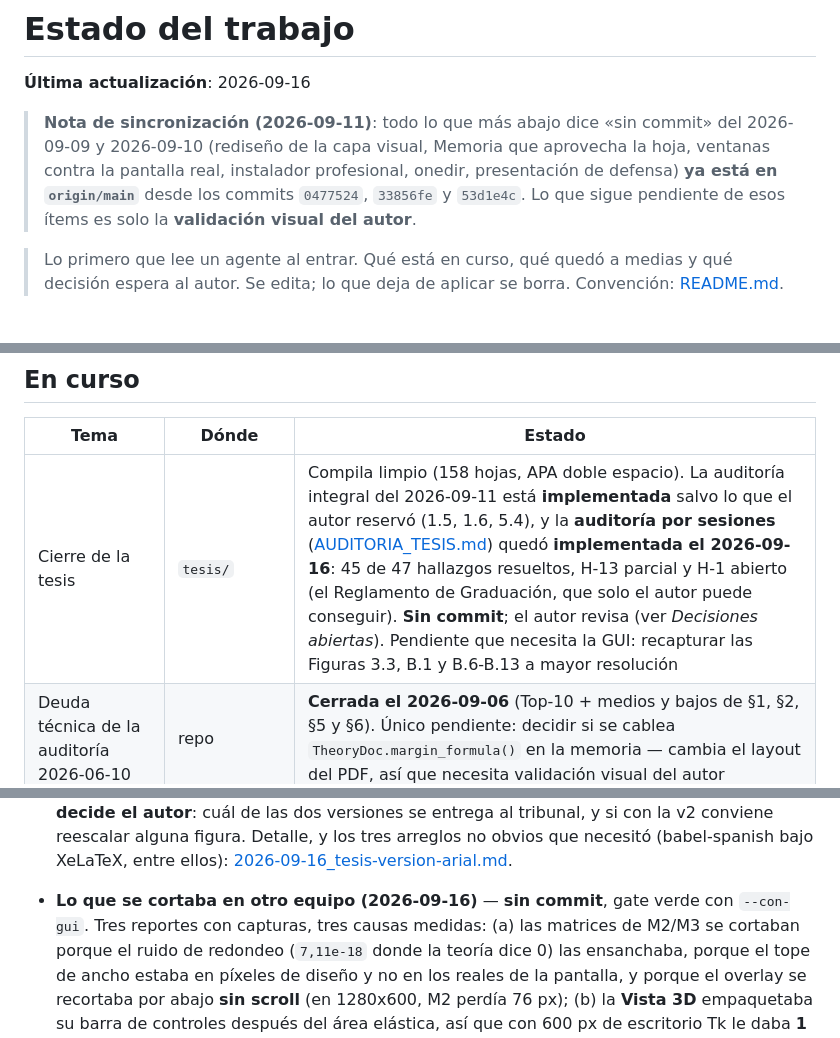
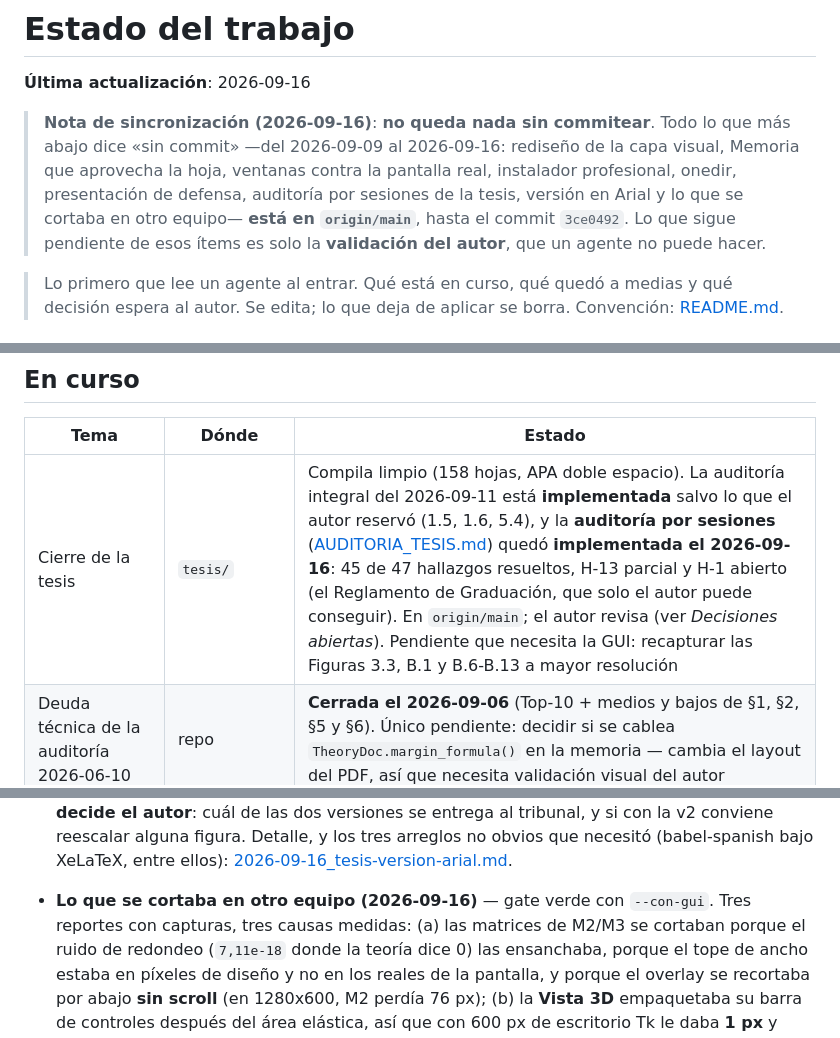
Before and after one commit to Sucullani/SoftwareED, a Markdown page: docs/notas/ESTADO.md, 3 parts joined by grey strips. Drawn GitHub-style.

Commit message:
ESTADO: ya no queda nada sin commitear
La nota de sincronizacion pasa a cubrir del 09-09 al 09-16 y se retiran las
cuatro menciones de "sin commit" del 16 (auditoria por sesiones, lo que se
cortaba en otro equipo y la tabla de En curso), que dejaron de ser ciertas al
subir todo a origin/main. Lo que sigue pendiente de esos items es solo la
validacion del autor.

Co-Authored-By: Claude Opus 5 (1M context) <noreply@anthropic.com>

```diff
--- a/docs/notas/ESTADO.md
+++ b/docs/notas/ESTADO.md
@@ -2,11 +2,12 @@
 
 **Última actualización**: 2026-09-16
 
-> **Nota de sincronización (2026-09-11)**: todo lo que más abajo dice «sin commit» del
-> 2026-09-09 y 2026-09-10 (rediseño de la capa visual, Memoria que aprovecha la hoja,
-> ventanas contra la pantalla real, instalador profesional, onedir, presentación de defensa)
-> **ya está en `origin/main`** desde los commits `0477524`, `33856fe` y `53d1e4c`. Lo que
-> sigue pendiente de esos ítems es solo la **validación visual del autor**.
+> **Nota de sincronización (2026-09-16)**: **no queda nada sin commitear**. Todo lo que más
+> abajo dice «sin commit» —del 2026-09-09 al 2026-09-16: rediseño de la capa visual, Memoria
+> que aprovecha la hoja, ventanas contra la pantalla real, instalador profesional, onedir,
+> presentación de defensa, auditoría por sesiones de la tesis, versión en Arial y lo que se
+> cortaba en otro equipo— **está en `origin/main`**, hasta el commit `3ce0492`. Lo que sigue
+> pendiente de esos ítems es solo la **validación del autor**, que un agente no puede hacer.
 
 > Lo primero que lee un agente al entrar. Qué está en curso, qué quedó a medias y qué
 > decisión espera al autor. Se edita; lo que deja de aplicar se borra.
@@ -23,7 +24,7 @@ tesis** (`tesis/`, 130 páginas, compila limpio).
 
 | Tema | Dónde | Estado |
 |---|---|---|
-| Cierre de la tesis | `tesis/` | Compila limpio (158 hojas, APA doble espacio). La auditoría integral del 2026-09-11 está **implementada** salvo lo que el autor reservó (1.5, 1.6, 5.4), y la **auditoría por sesiones** ([AUDITORIA_TESIS.md](../auditorias/AUDITORIA_TESIS.md)) quedó **implementada el 2026-09-16**: 45 de 47 hallazgos resueltos, H-13 parcial y H-1 abierto (el Reglamento de Graduación, que solo el autor puede conseguir). **Sin commit**; el autor revisa (ver *Decisiones abiertas*). Pendiente que necesita la GUI: recapturar las Figuras 3.3, B.1 y B.6-B.13 a mayor resolución |
+| Cierre de la tesis | `tesis/` | Compila limpio (158 hojas, APA doble espacio). La auditoría integral del 2026-09-11 está **implementada** salvo lo que el autor reservó (1.5, 1.6, 5.4), y la **auditoría por sesiones** ([AUDITORIA_TESIS.md](../auditorias/AUDITORIA_TESIS.md)) quedó **implementada el 2026-09-16**: 45 de 47 hallazgos resueltos, H-13 parcial y H-1 abierto (el Reglamento de Graduación, que solo el autor puede conseguir). En `origin/main`; el autor revisa (ver *Decisiones abiertas*). Pendiente que necesita la GUI: recapturar las Figuras 3.3, B.1 y B.6-B.13 a mayor resolución |
 | Deuda técnica de la auditoría 2026-06-10 | repo | **Cerrada el 2026-09-06** (Top-10 + medios y bajos de §1, §2, §5 y §6). Único pendiente: decidir si se cablea `TheoryDoc.margin_formula()` en la memoria — cambia el layout del PDF, así que necesita validación visual del autor |
 | Mejora continua del software | `docs/rutina/` | **Activa desde el 2026-09-08**: rutina horaria de claude.ai que trabaja directo sobre `main`, una área por sesión con rotación de 14. Qué hizo cada sesión: [../rutina/BITACORA.md](../rutina/BITACORA.md); qué falta y qué espera al autor: [../rutina/BACKLOG.md](../rutina/BACKLOG.md) |
 | Distribución del `.exe` | `installer/` | Vía principal decidida: instalador Inno Setup por usuario, sin admin. Sin firma de código (decisión tomada). Empaquetado **onedir** desde el 2026-09-10 (arranque 3 s en vez de 12; el entregable sigue siendo un solo archivo) |
@@ -50,8 +51,8 @@ tesis** (`tesis/`, 130 páginas, compila limpio).
   necesitó (babel-spanish bajo XeLaTeX, entre ellos):
   [2026-09-16_tesis-version-arial.md](2026-09-16_tesis-version-arial.md).
 
-- **Lo que se cortaba en otro equipo (2026-09-16)** — **sin commit**, gate verde con
-  `--con-gui`. Tres reportes con capturas, tres causas medidas: (a) las matrices de M2/M3 se
+- **Lo que se cortaba en otro equipo (2026-09-16)** — gate verde con `--con-gui`. Tres reportes
+  con capturas, tres causas medidas: (a) las matrices de M2/M3 se
   cortaban porque el ruido de redondeo (`7,11e-18` donde la teoría dice 0) las ensanchaba,
   porque el tope de ancho estaba en píxeles de diseño y no en los reales de la pantalla, y
   porque el overlay se recortaba por abajo **sin scroll** (en 1280x600, M2 perdía 76 px);
```
Also changed, not shown: other parts of docs/notas/ESTADO.md (+2 -2 lines).
